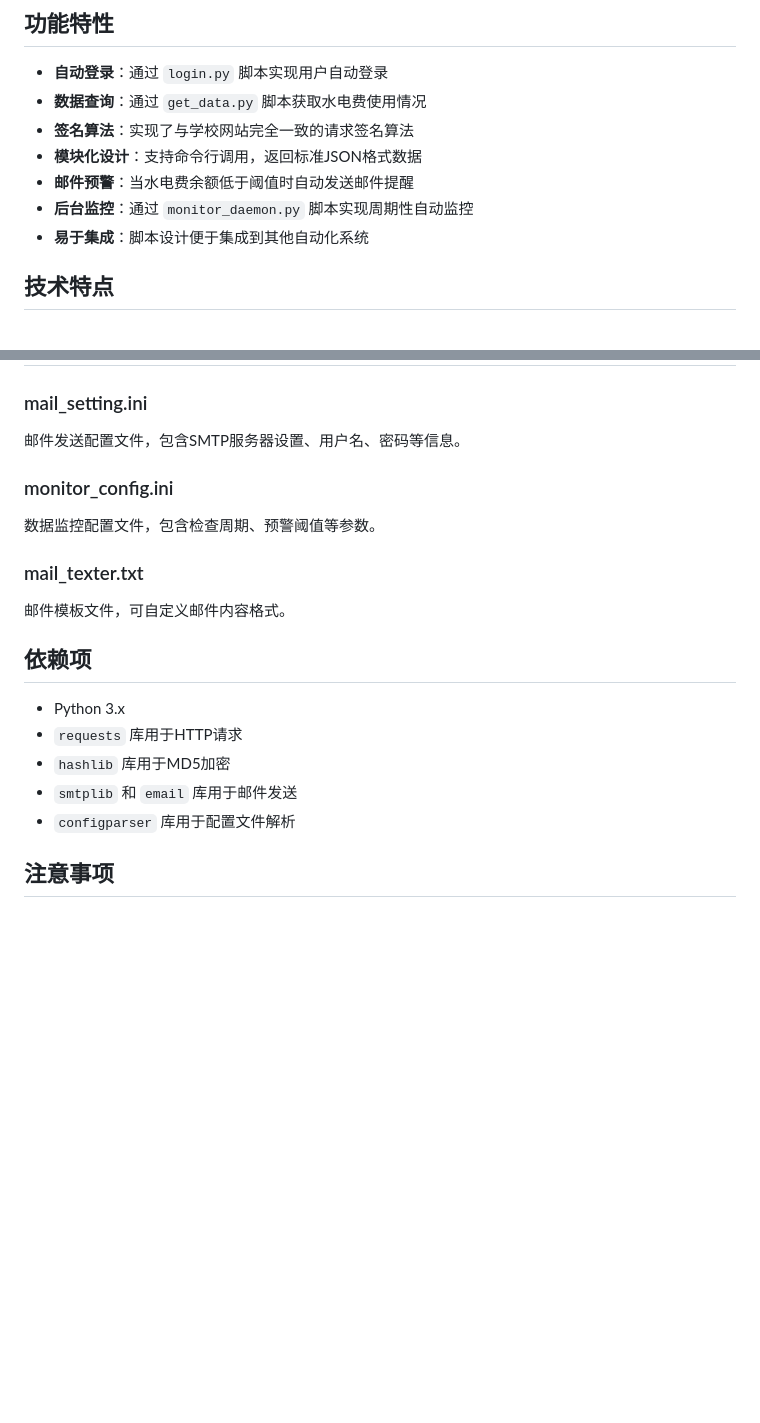
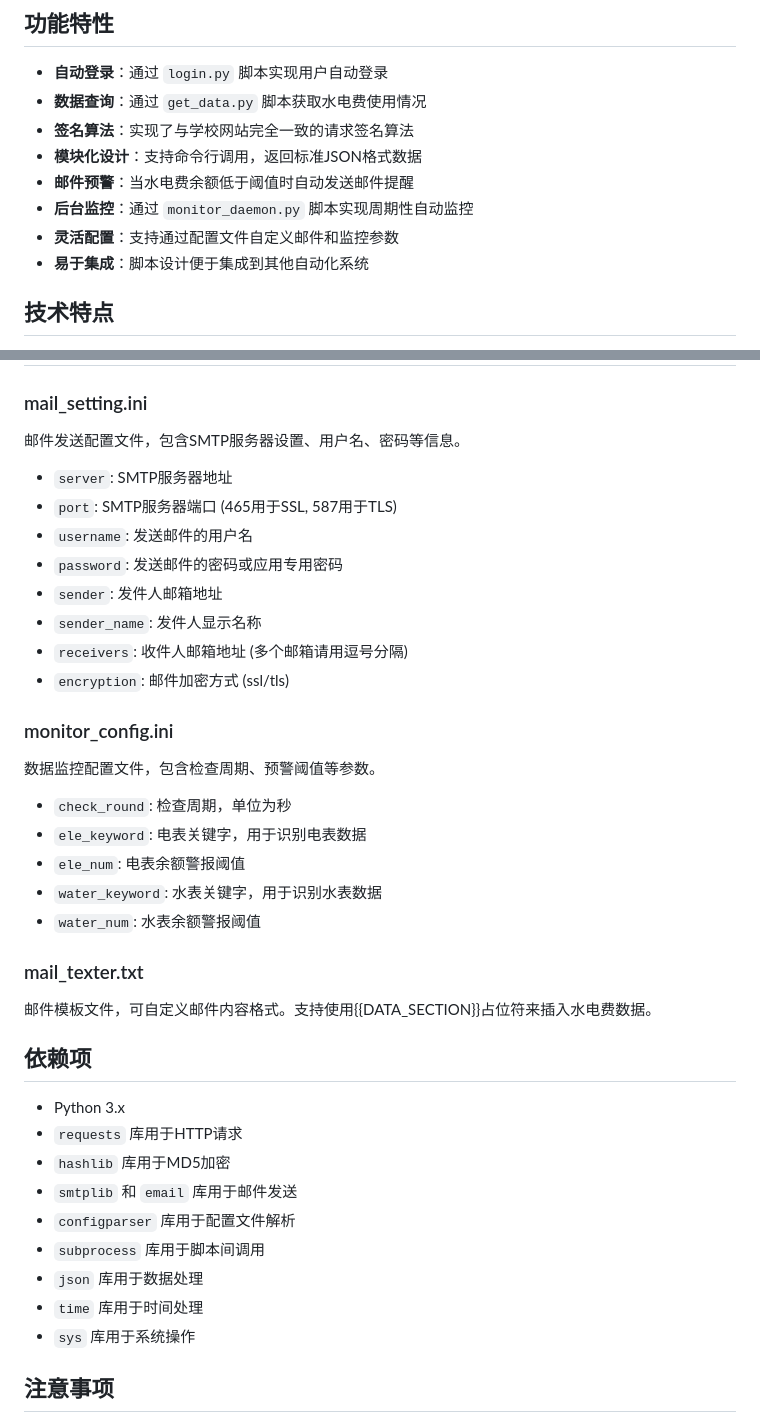
Before and after one commit to xmb505/SANY_check_money, a Markdown page: README.md, 2 parts joined by grey strips. Rendered like a GitHub page; blank space fills up the shorter version.

```diff
--- a/README.md
+++ b/README.md
@@ -14,6 +14,7 @@
 - **模块化设计**：支持命令行调用，返回标准JSON格式数据
 - **邮件预警**：当水电费余额低于阈值时自动发送邮件提醒
 - **后台监控**：通过 `monitor_daemon.py` 脚本实现周期性自动监控
+- **灵活配置**：支持通过配置文件自定义邮件和监控参数
 - **易于集成**：脚本设计便于集成到其他自动化系统
 
 ## 技术特点
@@ -67,12 +68,25 @@ python3 get_data.py <appUserId> <roleId>
 
 ### mail_setting.ini
 邮件发送配置文件，包含SMTP服务器设置、用户名、密码等信息。
+- `server`: SMTP服务器地址
+- `port`: SMTP服务器端口 (465用于SSL, 587用于TLS)
+- `username`: 发送邮件的用户名
+- `password`: 发送邮件的密码或应用专用密码
+- `sender`: 发件人邮箱地址
+- `sender_name`: 发件人显示名称
+- `receivers`: 收件人邮箱地址 (多个邮箱请用逗号分隔)
+- `encryption`: 邮件加密方式 (ssl/tls)
 
 ### monitor_config.ini
 数据监控配置文件，包含检查周期、预警阈值等参数。
+- `check_round`: 检查周期，单位为秒
+- `ele_keyword`: 电表关键字，用于识别电表数据
+- `ele_num`: 电表余额警报阈值
+- `water_keyword`: 水表关键字，用于识别水表数据
+- `water_num`: 水表余额警报阈值
 
 ### mail_texter.txt
-邮件模板文件，可自定义邮件内容格式。
+邮件模板文件，可自定义邮件内容格式。支持使用{{DATA_SECTION}}占位符来插入水电费数据。
 
 ## 依赖项
 
@@ -81,6 +95,10 @@ python3 get_data.py <appUserId> <roleId>
 - `hashlib` 库用于MD5加密
 - `smtplib` 和 `email` 库用于邮件发送
 - `configparser` 库用于配置文件解析
+- `subprocess` 库用于脚本间调用
+- `json` 库用于数据处理
+- `time` 库用于时间处理
+- `sys` 库用于系统操作
 
 ## 注意事项
 
```
Also changed, not shown: IFLOW.md (+45 -4 lines).
